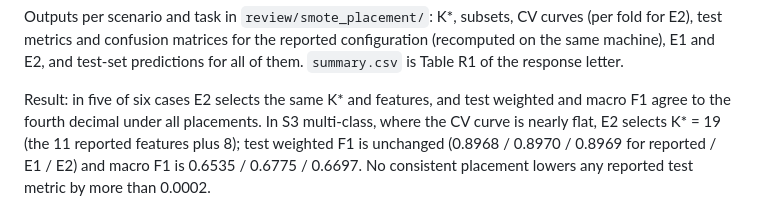
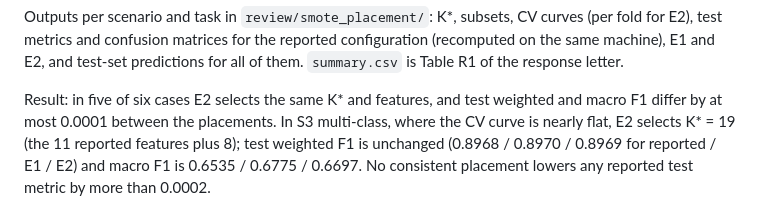
Before and after one commit to saleemsar/elbo-codes, a Markdown page: review/README.md, the part around the change. Drawn GitHub-style.

Commit message:
review/README: state the exact agreement between SMOTE placements (at most 0.0001)
Co-Authored-By: Claude Opus 5.5 <noreply@anthropic.com>

```diff
--- a/review/README.md
+++ b/review/README.md
@@ -52,7 +52,7 @@ configuration (recomputed on the same machine), E1 and E2, and test-set
 predictions for all of them. `summary.csv` is Table R1 of the response letter.
 
 Result: in five of six cases E2 selects the same K\* and features, and test
-weighted and macro F1 agree to the fourth decimal under all placements. In S3
+weighted and macro F1 differ by at most 0.0001 between the placements. In S3
 multi-class, where the CV curve is nearly flat, E2 selects K\* = 19 (the 11
 reported features plus 8); test weighted F1 is unchanged (0.8968 / 0.8970 / 0.8969
 for reported / E1 / E2) and macro F1 is 0.6535 / 0.6775 / 0.6697. No consistent
```
